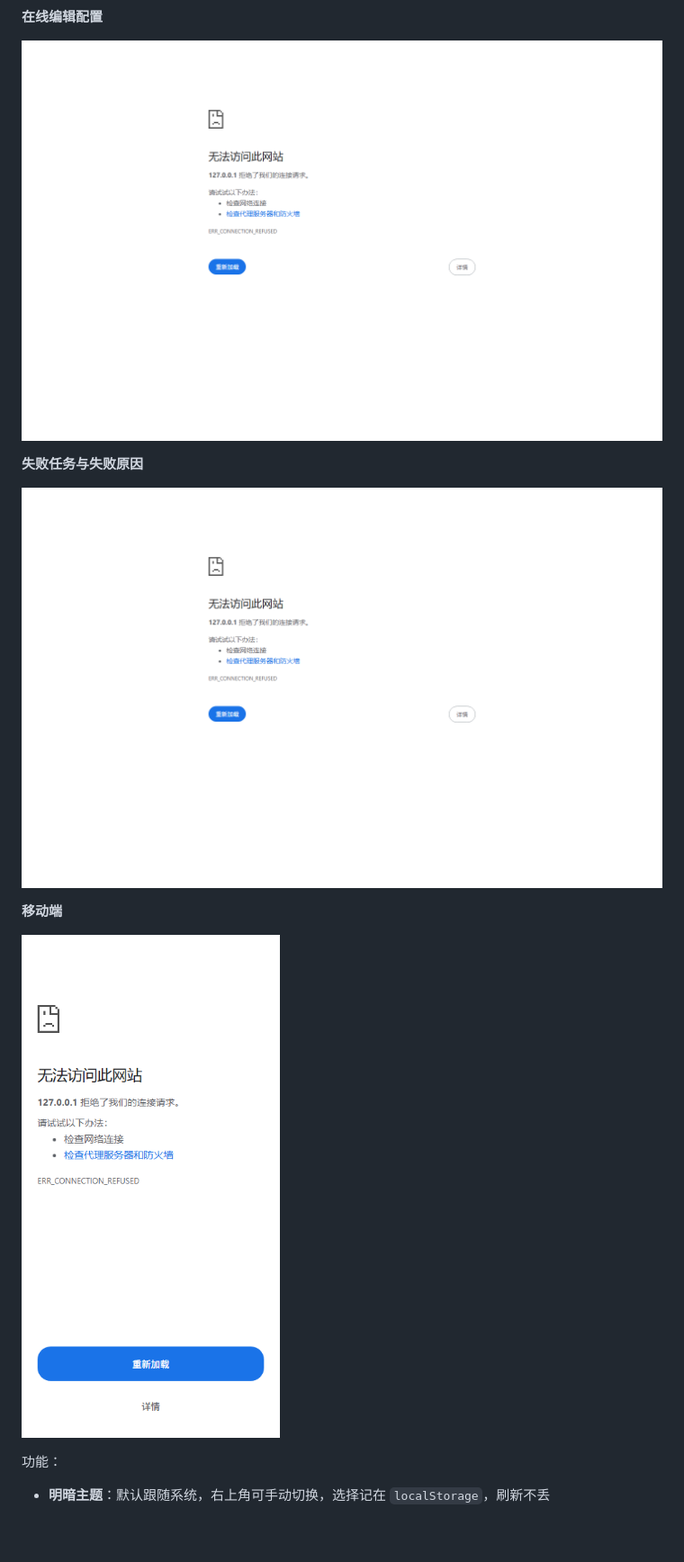
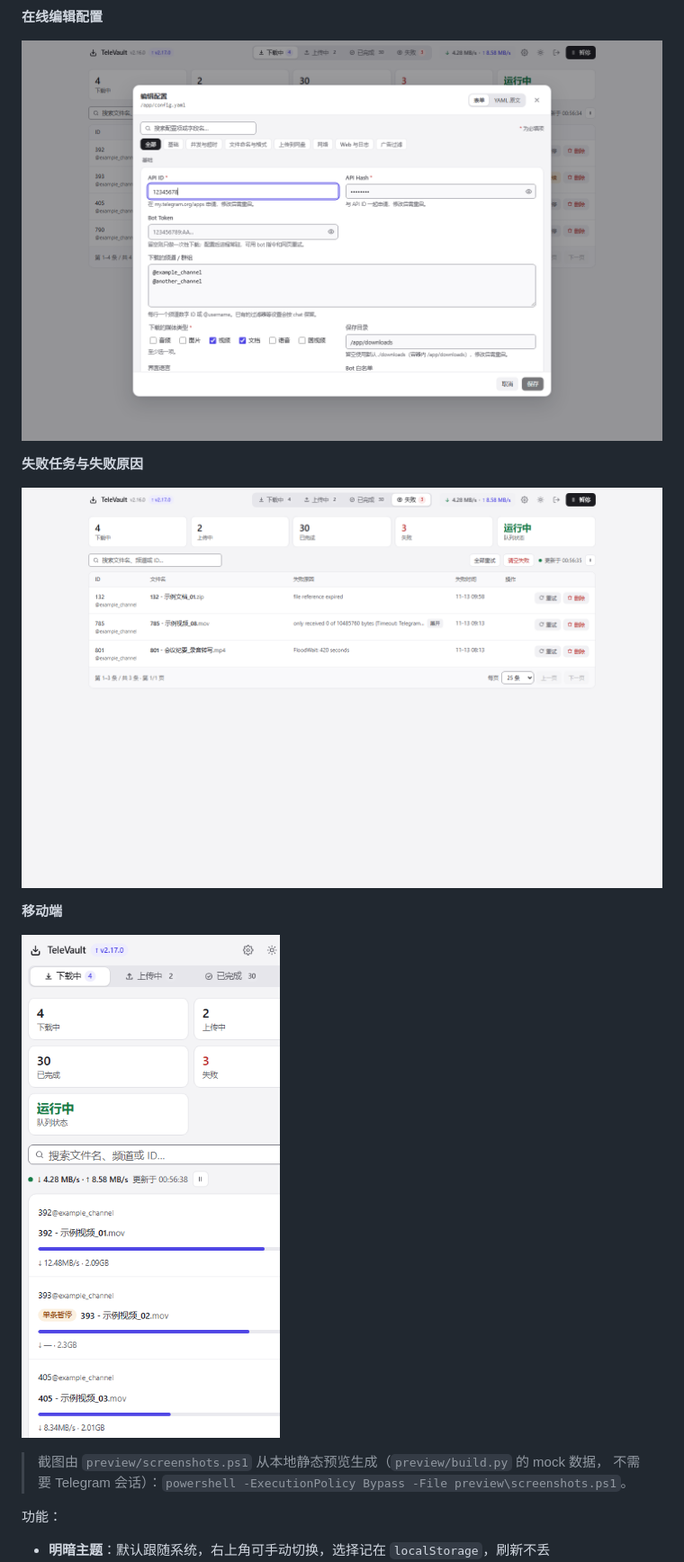
Before and after one commit to QCEnjoyLL/tg-dl, a Markdown page: README.md, the part around the change. Shown at 90% size. Drawn GitHub-style; pictures changed too: docs/ui-config.png, docs/ui-dark.png, docs/ui-failed.png; blank space fills up the shorter version.

Commit message:
docs: 重新生成 README 截图，原先全部是连接失败页
docs/ 下四张桌面截图 MD5 完全一致，内容是 Chrome 的
ERR_CONNECTION_REFUSED 错误页：app 没启动时抓的图，之后一直没更新。

- 用 preview/build.py 的静态 mock（无需 Telegram 会话）+ 无头 Chrome 重新生成
  ui-light / ui-dark / ui-config / ui-failed / ui-login / ui-mobile 六张
- 新增 preview/screenshots.ps1 一键重建截图；preview/index-*.html 加入忽略
- README 补充截图生成方式，避免以后再提交过期图片

```diff
--- a/README.md
+++ b/README.md
@@ -244,6 +244,9 @@ web_login_secret: "改成你的密码"
 **移动端**
 
 ![移动端](docs/ui-mobile.png)
+
+> 截图由 `preview/screenshots.ps1` 从本地静态预览生成（`preview/build.py` 的 mock 数据，
+> 不需要 Telegram 会话）：`powershell -ExecutionPolicy Bypass -File preview\screenshots.ps1`。
 
 功能：
 
```
Also changed, not shown: docs/ui-login.png, 2 other files.
